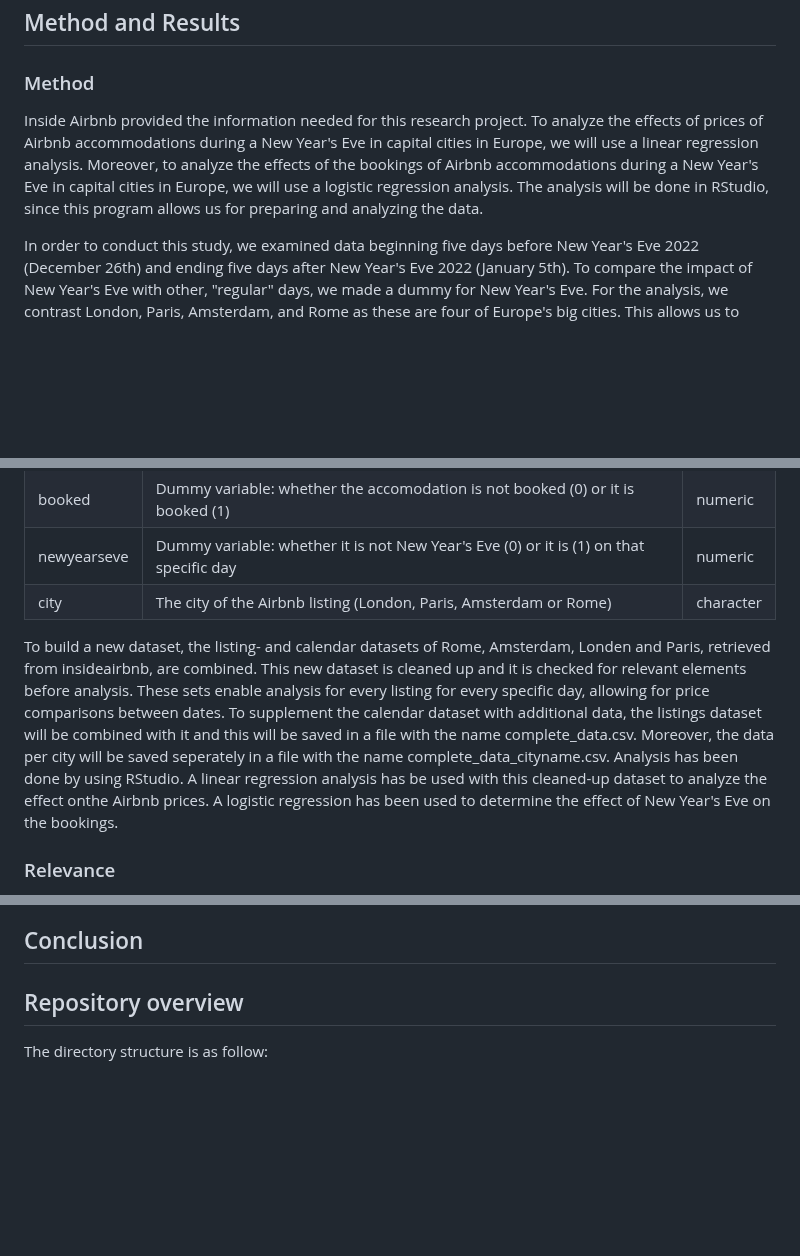
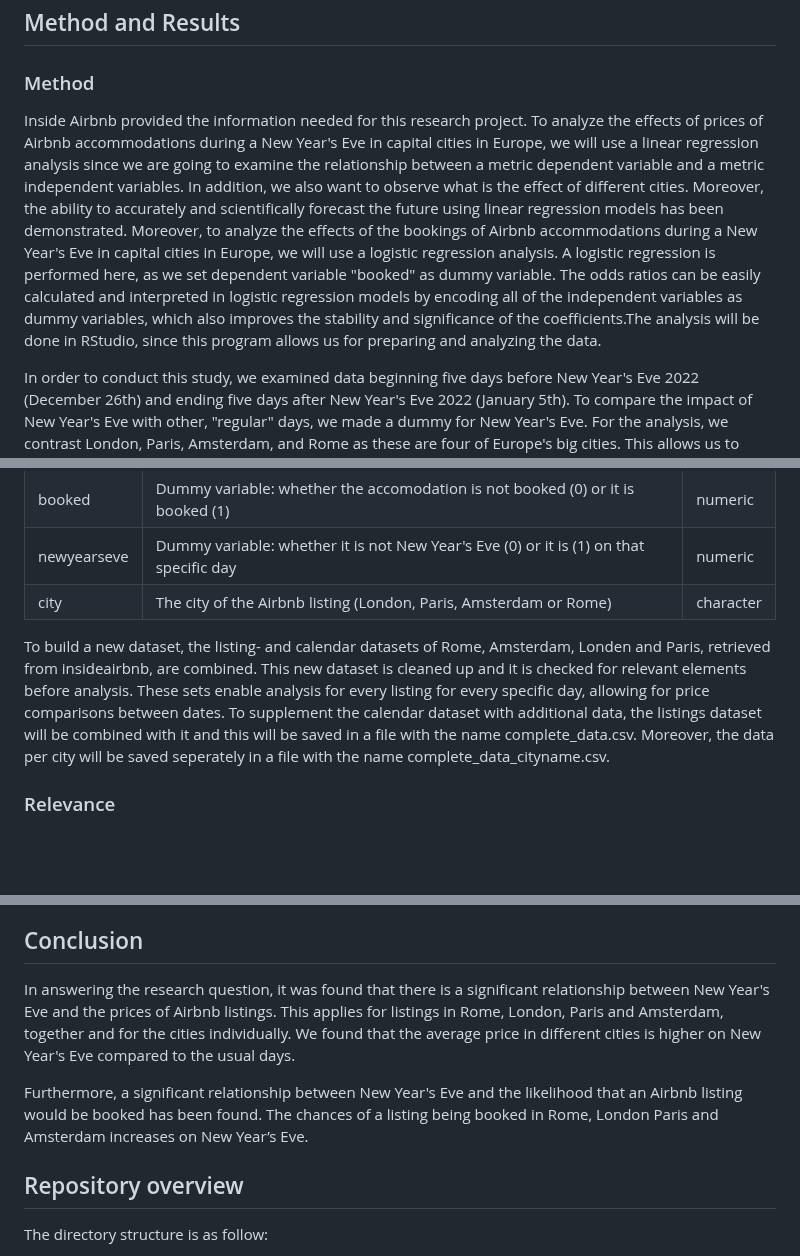
Before and after one commit to course-dprep/Airbnb-new-year-s-eve, a Markdown page: README.md, 3 parts joined by grey strips. GitHub-like rendering; blank space fills up the shorter version.

Commit message:
added method and conclusion

```diff
--- a/README.md
+++ b/README.md
@@ -19,7 +19,7 @@ Furthermore we took into account the size/population and costliness of the citie
 ## Method and Results
 
 ### Method
-Inside Airbnb provided the information needed for this research project. To analyze the effects of prices of Airbnb accommodations during a New Year's Eve in capital cities in Europe, we will use a linear regression analysis. Moreover, to analyze the effects of the bookings of Airbnb accommodations during a New Year's Eve in capital cities in Europe, we will use a logistic regression analysis. The analysis will be done in RStudio, since this program allows us for preparing and analyzing the data.
+Inside Airbnb provided the information needed for this research project. To analyze the effects of prices of Airbnb accommodations during a New Year's Eve in capital cities in Europe, we will use a linear regression analysis since we are going to examine the relationship between a metric dependent variable and a metric independent variables. In addition, we also want to observe what is the effect of different cities. Moreover, the ability to accurately and scientifically forecast the future using linear regression models has been demonstrated. Moreover, to analyze the effects of the bookings of Airbnb accommodations during a New Year's Eve in capital cities in Europe, we will use a logistic regression analysis. A logistic regression is performed here, as we set dependent variable "booked" as dummy variable. The odds ratios can be easily calculated and interpreted in logistic regression models by encoding all of the independent variables as dummy variables, which also improves the stability and significance of the coefficients.The analysis will be done in RStudio, since this program allows us for preparing and analyzing the data.
 
 In order to conduct this study, we examined data beginning five days before New Year's Eve 2022 (December 26th) and ending five days after New Year's Eve 2022 (January 5th). To compare the impact of New Year's Eve with other, "regular" days, we made a dummy for New Year's Eve. For the analysis, we contrast London, Paris, Amsterdam, and Rome as these are four of Europe's big cities. This allows us to determine whether the city itself—such as the fact that it is a more popular city—does not have an impact on the prices and bookings of the Airbnb’s.
 
@@ -36,7 +36,7 @@ In order to conduct this study, we examined data beginning five days before New
 
 
 
-To build a new dataset, the listing- and calendar datasets of Rome, Amsterdam, Londen and Paris, retrieved from insideairbnb, are combined. This new dataset is cleaned up and it is checked for relevant elements before analysis. These sets enable analysis for every listing for every specific day, allowing for price comparisons between dates. To supplement the calendar dataset with additional data, the listings dataset will be combined with it and this will be saved in a file with the name complete_data.csv. Moreover, the data per city will be saved seperately in a file with the name complete_data_cityname.csv. Analysis has been done by using RStudio. A linear regression analysis has be used with this cleaned-up dataset to analyze the effect onthe Airbnb prices. A logistic regression has been used to determine the effect of New Year's Eve on the bookings.
+To build a new dataset, the listing- and calendar datasets of Rome, Amsterdam, Londen and Paris, retrieved from insideairbnb, are combined. This new dataset is cleaned up and it is checked for relevant elements before analysis. These sets enable analysis for every listing for every specific day, allowing for price comparisons between dates. To supplement the calendar dataset with additional data, the listings dataset will be combined with it and this will be saved in a file with the name complete_data.csv. Moreover, the data per city will be saved seperately in a file with the name complete_data_cityname.csv.
 
 ### Relevance
 
@@ -53,6 +53,10 @@ The results show a P-value of <0.01 for both the complete model and the differen
 The results from the logistic regression show a P-value<0.01 for both the complete model and the different cities seperate. Therefore, with a significance of 0.05, the null hypothesis can be rejected. By examining the exponents, we discovered that the impact across Paris, London, and Amsterdam is very similar, but they are all very different from Rome. The likelihood of an Airbnb being booked on New Year's Eve in Amsterdam increases by 0.692, in Paris increases by 0.451 and in London increases by 0.470. While these odds increase by 1.029 in Rome respectively. This demonstrates that the likelihood of booking an Airbnb on New Year’s Eve is the highest in Rome.
 
 ## Conclusion
+
+In answering the research question, it was found that there is a significant relationship between New Year's Eve and the prices of Airbnb listings. This applies for listings in Rome, London, Paris and Amsterdam, together and for the cities individually. We found that the average price in different cities is higher on New Year's Eve compared to the usual days.
+
+Furthermore, a significant relationship between New Year's Eve and the likelihood that an Airbnb listing would be booked has been found. The chances of a listing being booked in Rome, London Paris and Amsterdam increases on New Year’s Eve.
 
 ## Repository overview
 
```
